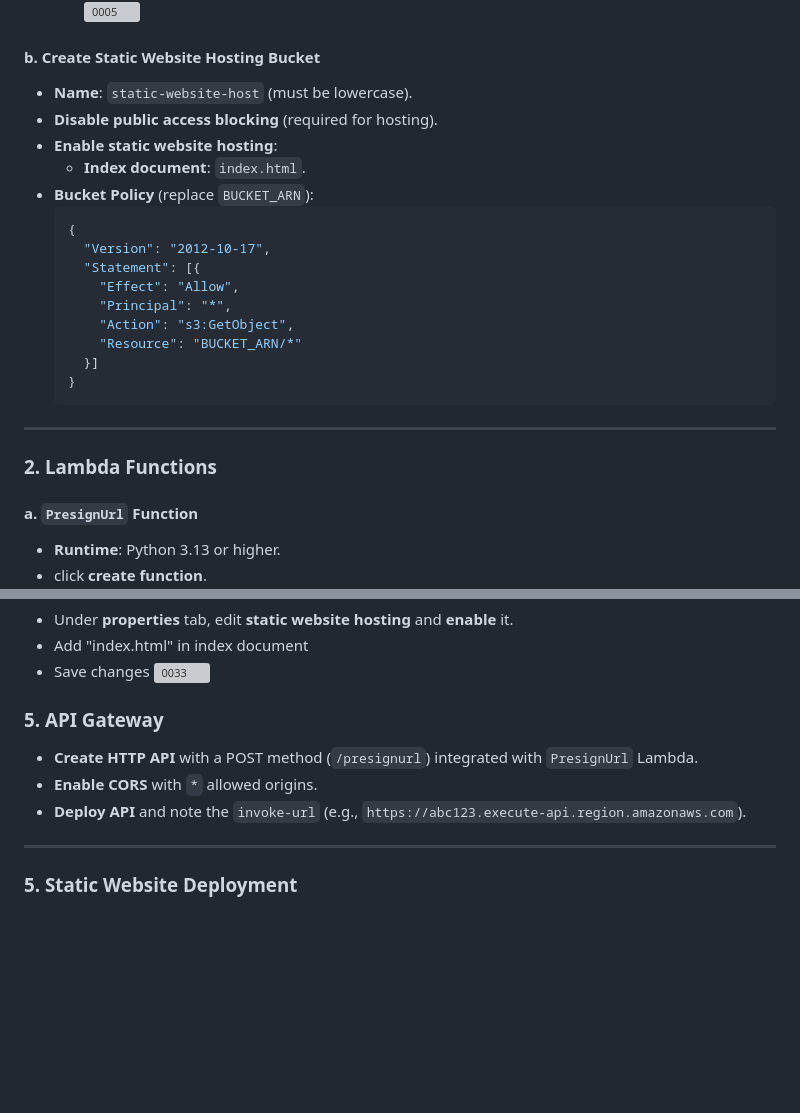
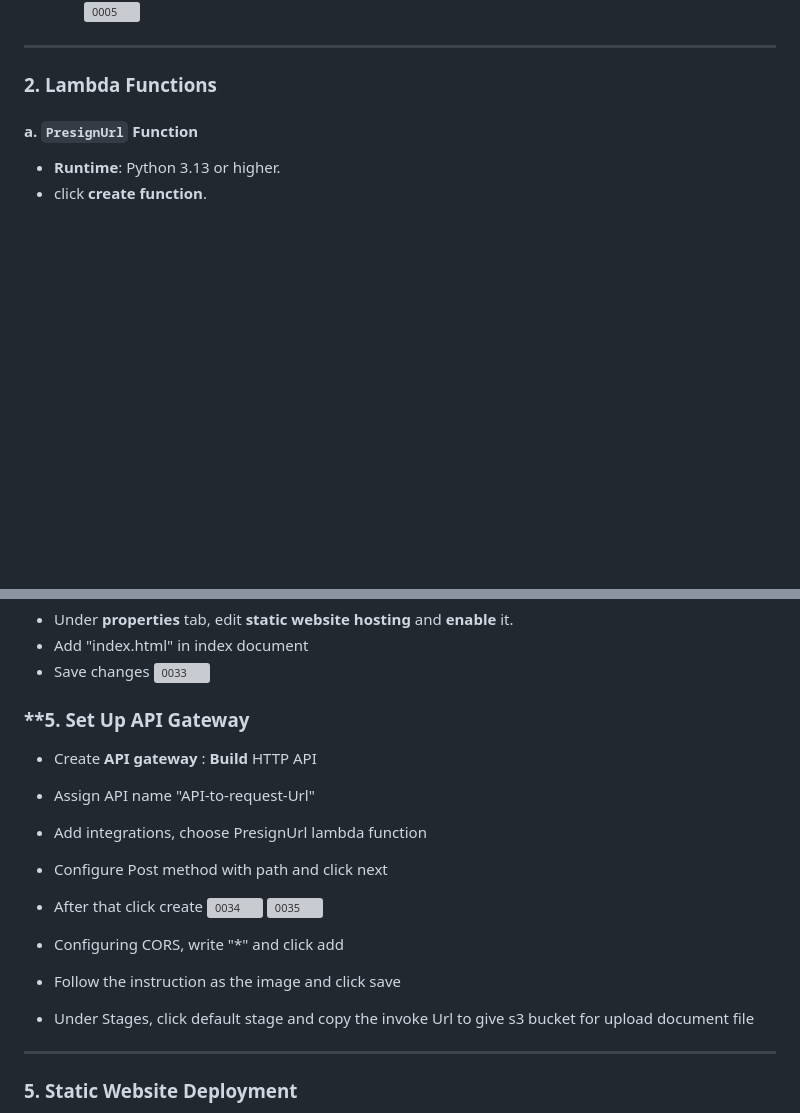
Before and after one commit to pyaesoekyaw/text-to-audio-complete-AWS-PROJECT, a Markdown page: Project_setup_&_cleanup/setup_instruction.md, 2 parts joined by grey strips. Rendered like a GitHub page; blank space fills up the shorter version; grey boxes are pictures that could not be loaded.

````diff
--- a/Project_setup_&_cleanup/setup_instruction.md
+++ b/Project_setup_&_cleanup/setup_instruction.md
@@ -37,24 +37,6 @@
 ![0003](https://github.com/pyaesoekyaw/text-to-audio-complete-AWS-PROJECT/blob/main/images/0003.png)
 ![0004](https://github.com/pyaesoekyaw/text-to-audio-complete-AWS-PROJECT/blob/main/images/0004.png)
 ![0005](https://github.com/pyaesoekyaw/text-to-audio-complete-AWS-PROJECT/blob/main/images/0005.png)
-
-#### **b. Create Static Website Hosting Bucket**
-- **Name**: `static-website-host` (must be lowercase).
-- **Disable public access blocking** (required for hosting).
-- **Enable static website hosting**:
-  - **Index document**: `index.html`.
-- **Bucket Policy** (replace `BUCKET_ARN`):
-  ```json
-  {
-    "Version": "2012-10-17",
-    "Statement": [{
-      "Effect": "Allow",
-      "Principal": "*",
-      "Action": "s3:GetObject",
-      "Resource": "BUCKET_ARN/*"
-    }]
-  }
-  ```
 
 ---
 
@@ -154,10 +137,18 @@ In `text-to-audio-psk-file` bucket → **Properties → Event Notifications**:
 - Save changes
 ![0033](https://github.com/pyaesoekyaw/text-to-audio-complete-AWS-PROJECT/blob/main/images/0033.png)
 
-### **5. API Gateway**
-- **Create HTTP API** with a POST method (`/presignurl`) integrated with `PresignUrl` Lambda.
-- **Enable CORS** with `*` allowed origins.
-- **Deploy API** and note the `invoke-url` (e.g., `https://abc123.execute-api.region.amazonaws.com`).
+### **5. Set Up API Gateway
+- Create **API gateway**  : **Build** HTTP API
+- Assign API name "API-to-request-Url"
+- Add integrations, choose PresignUrl lambda function
+- Configure Post method with path and click next
+- After that click create
+![0034](https://github.com/pyaesoekyaw/text-to-audio-complete-AWS-PROJECT/blob/main/images/0034.png)
+![0035](https://github.com/pyaesoekyaw/text-to-audio-complete-AWS-PROJECT/blob/main/images/0035.png)
+
+- Configuring CORS, write "*" and click add
+- Follow the instruction as the image and click save
+- Under Stages, click default stage and copy the invoke Url to give s3 bucket for upload document file
 
 ---
 
````
Also changed, not shown: other parts of Project_setup_&_cleanup/setup_instruction.md (+1 -0 lines).
